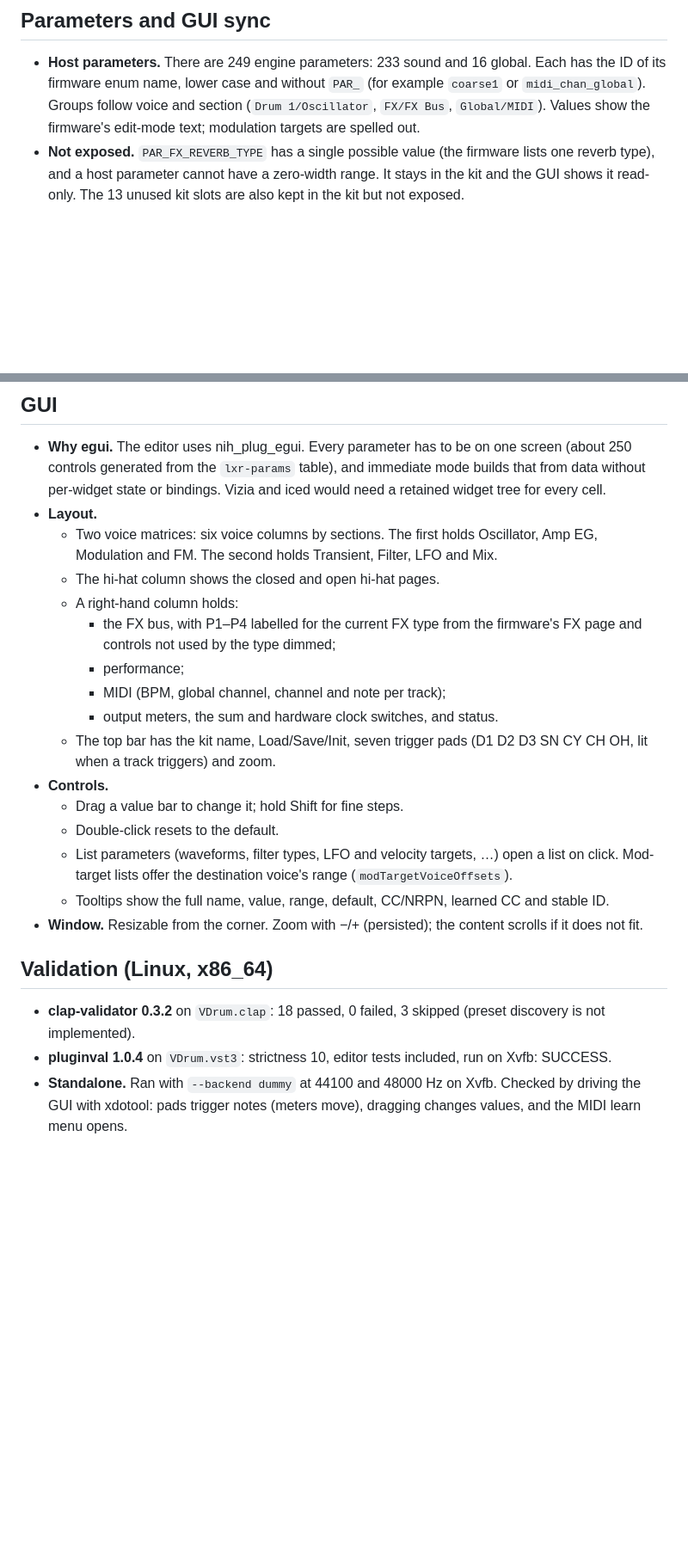
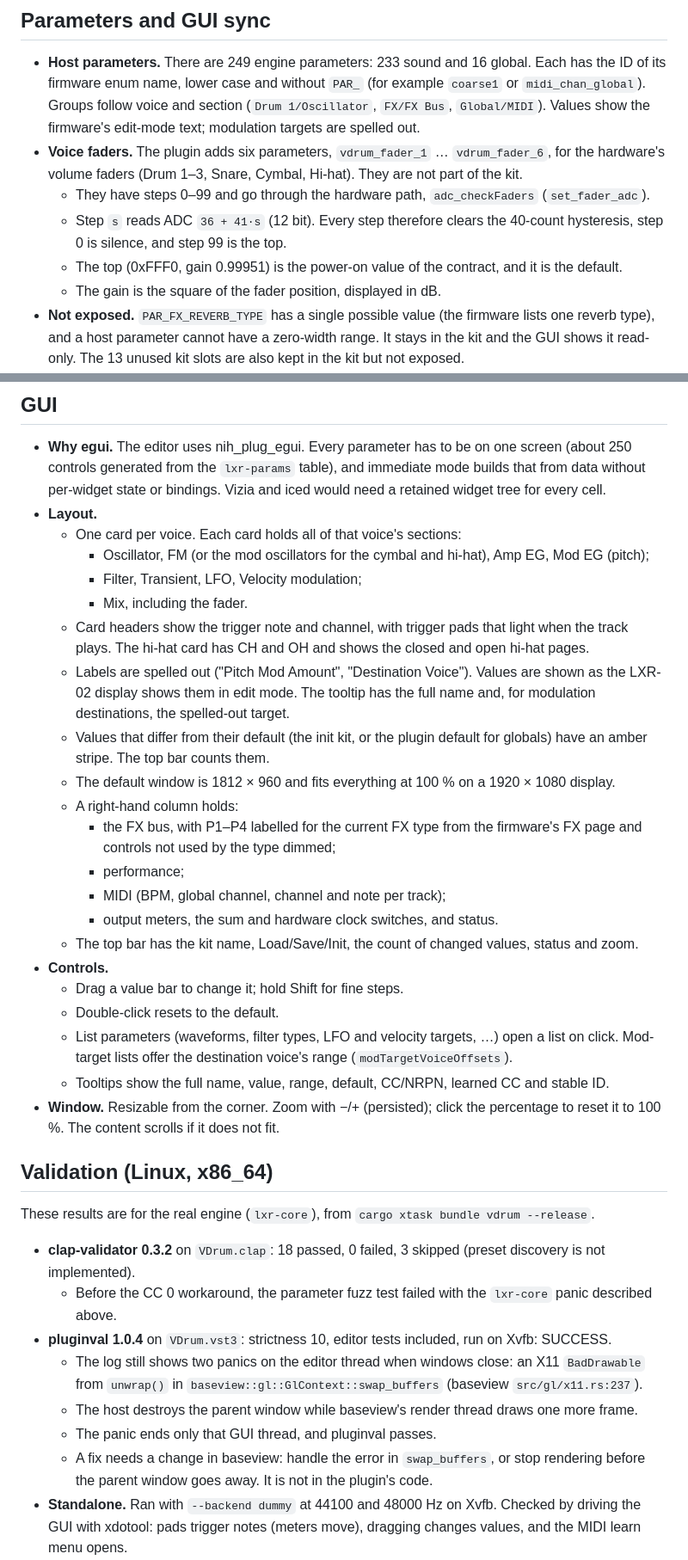
Before and after one commit to sazl/vdrum, a Markdown page: plugin/README.md, 2 parts joined by grey strips. Shown at 86% size. Drawn GitHub-style; blank space fills up the shorter version.

Commit message:
plugin/README: real engine, MIDI defaults, faders, GUI, validation
Co-Authored-By: Claude Opus 5.5 <noreply@anthropic.com>
Claude-Session: https://claude.ai/code/session_01US1dsBCDBELJ7rgcifvaxL

```diff
--- a/plugin/README.md
+++ b/plugin/README.md
@@ -124,6 +170,13 @@ change is applied at the start of the next tick.
   of its firmware enum name, lower case and without `PAR_` (for example `coarse1` or
   `midi_chan_global`). Groups follow voice and section (`Drum 1/Oscillator`, `FX/FX Bus`,
   `Global/MIDI`). Values show the firmware's edit-mode text; modulation targets are spelled out.
+* **Voice faders.** The plugin adds six parameters, `vdrum_fader_1` … `vdrum_fader_6`, for the
+  hardware's volume faders (Drum 1–3, Snare, Cymbal, Hi-hat). They are not part of the kit.
+  * They have steps 0–99 and go through the hardware path, `adc_checkFaders` (`set_fader_adc`).
+  * Step `s` reads ADC `36 + 41·s` (12 bit). Every step therefore clears the 40-count
+    hysteresis, step 0 is silence, and step 99 is the top.
+  * The top (0xFFF0, gain 0.99951) is the power-on value of the contract, and it is the default.
+  * The gain is the square of the fader position, displayed in dB.
 * **Not exposed.** `PAR_FX_REVERB_TYPE` has a single possible value (the firmware lists one reverb
   type), and a host parameter cannot have a zero-width range. It stays in the kit and the GUI shows
   it read-only. The 13 unused kit slots are also kept in the kit but not exposed.
@@ -158,31 +211,49 @@ change is applied at the start of the next tick.
   controls generated from the `lxr-params` table), and immediate mode builds that from data without
   per-widget state or bindings. Vizia and iced would need a retained widget tree for every cell.
 * **Layout.**
-  * Two voice matrices: six voice columns by sections. The first holds Oscillator, Amp EG,
-    Modulation and FM. The second holds Transient, Filter, LFO and Mix.
-  * The hi-hat column shows the closed and open hi-hat pages.
+  * One card per voice. Each card holds all of that voice's sections:
+    * Oscillator, FM (or the mod oscillators for the cymbal and hi-hat), Amp EG, Mod EG (pitch);
+    * Filter, Transient, LFO, Velocity modulation;
+    * Mix, including the fader.
+  * Card headers show the trigger note and channel, with trigger pads that light when the track
+    plays. The hi-hat card has CH and OH and shows the closed and open hi-hat pages.
+  * Labels are spelled out ("Pitch Mod Amount", "Destination Voice"). Values are shown as the
+    LXR-02 display shows them in edit mode. The tooltip has the full name and, for modulation
+    destinations, the spelled-out target.
+  * Values that differ from their default (the init kit, or the plugin default for globals) have an
+    amber stripe. The top bar counts them.
+  * The default window is 1812 × 960 and fits everything at 100 % on a 1920 × 1080 display.
   * A right-hand column holds:
     * the FX bus, with P1–P4 labelled for the current FX type from the firmware's FX page and
       controls not used by the type dimmed;
     * performance;
     * MIDI (BPM, global channel, channel and note per track);
     * output meters, the sum and hardware clock switches, and status.
-  * The top bar has the kit name, Load/Save/Init, seven trigger pads (D1 D2 D3 SN CY CH OH, lit
-    when a track triggers) and zoom.
+  * The top bar has the kit name, Load/Save/Init, the count of changed values, status and zoom.
 * **Controls.**
   * Drag a value bar to change it; hold Shift for fine steps.
   * Double-click resets to the default.
   * List parameters (waveforms, filter types, LFO and velocity targets, …) open a list on click.
     Mod-target lists offer the destination voice's range (`modTargetVoiceOffsets`).
   * Tooltips show the full name, value, range, default, CC/NRPN, learned CC and stable ID.
-* **Window.** Resizable from the corner. Zoom with −/+ (persisted); the content scrolls if it does
-  not fit.
+* **Window.** Resizable from the corner. Zoom with −/+ (persisted); click the percentage to reset
+  it to 100 %. The content scrolls if it does not fit.
 
 ## Validation (Linux, x86_64)
 
+These results are for the real engine (`lxr-core`), from `cargo xtask bundle vdrum --release`.
+
 * **clap-validator 0.3.2** on `VDrum.clap`: 18 passed, 0 failed, 3 skipped (preset discovery is
   not implemented).
+  * Before the CC 0 workaround, the parameter fuzz test failed with the `lxr-core` panic
+    described above.
 * **pluginval 1.0.4** on `VDrum.vst3`: strictness 10, editor tests included, run on Xvfb: SUCCESS.
+  * The log still shows two panics on the editor thread when windows close: an X11 `BadDrawable`
+    from `unwrap()` in `baseview::gl::GlContext::swap_buffers` (baseview `src/gl/x11.rs:237`).
+  * The host destroys the parent window while baseview's render thread draws one more frame.
+  * The panic ends only that GUI thread, and pluginval passes.
+  * A fix needs a change in baseview: handle the error in `swap_buffers`, or stop rendering
+    before the parent window goes away. It is not in the plugin's code.
 * **Standalone.** Ran with `--backend dummy` at 44100 and 48000 Hz on Xvfb. Checked by driving
   the GUI with xdotool: pads trigger notes (meters move), dragging changes values, and the MIDI
   learn menu opens.
```
Also changed, not shown: other parts of plugin/README.md (+54 -8 lines).
